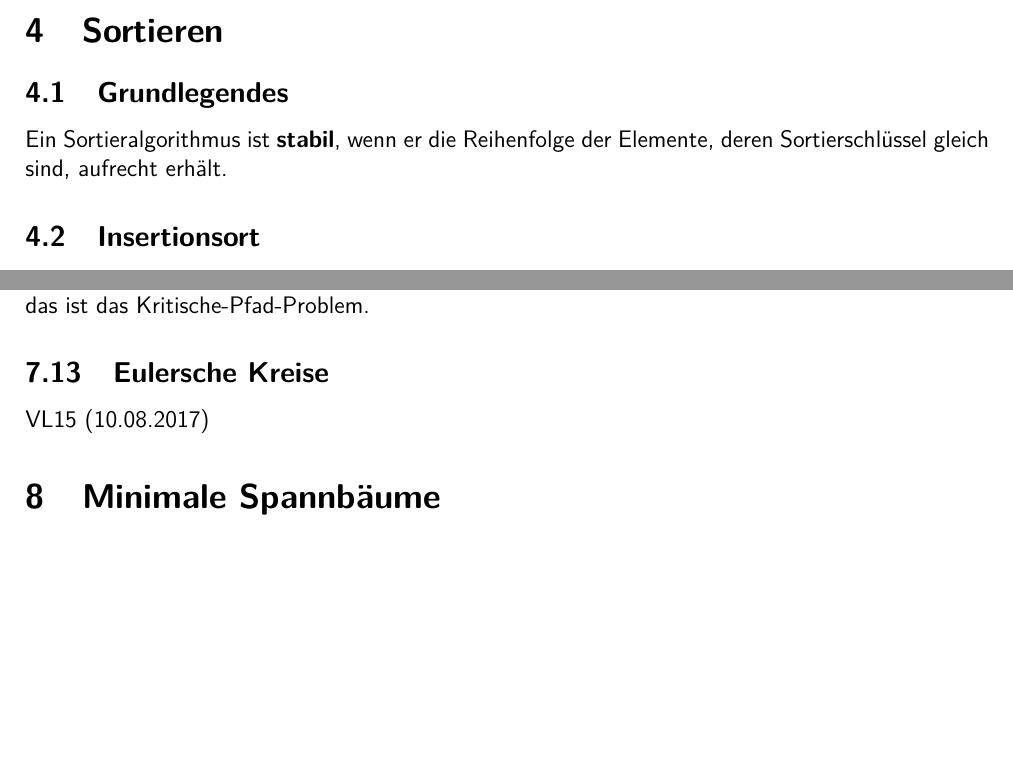
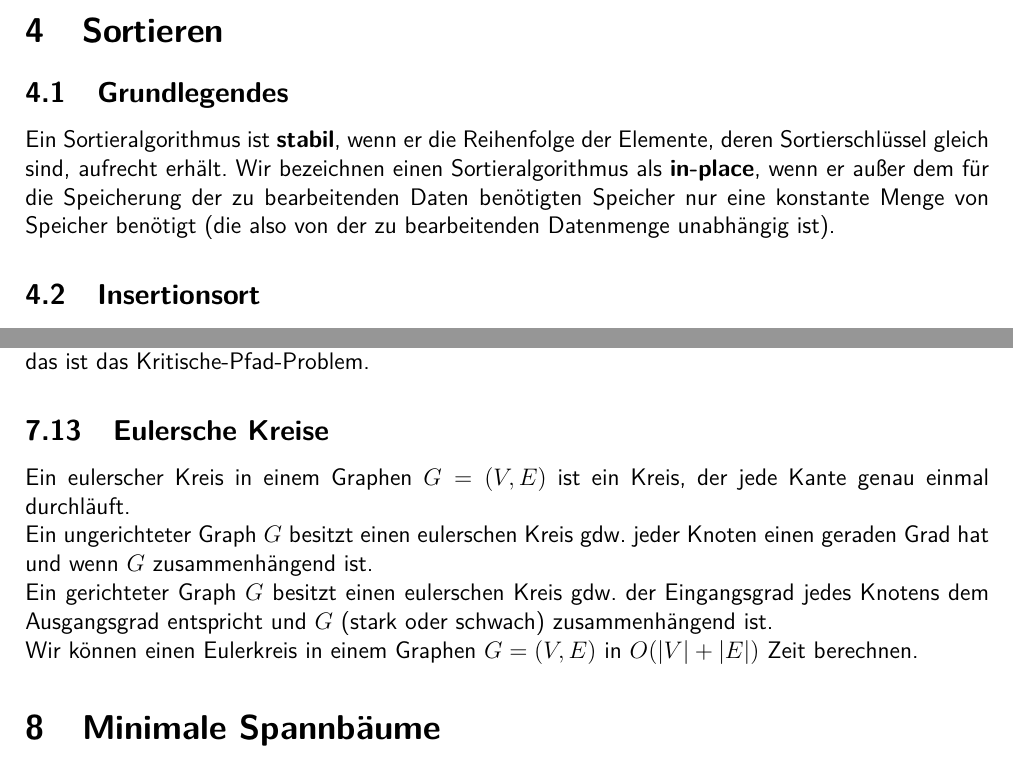
Before and after one commit to RiRe/RWTH-DSAL, a LaTeX document (Zusammenfassung.tex): two parts of pages 5 and 18 of 19, joined at a grey line, cut so that both start at the same text, the shorter picture padded with empty space. Compiled offline with pdfLaTeX.

Commit message:
7.13 & VL15

```diff
--- a/Zusammenfassung.tex
+++ b/Zusammenfassung.tex
@@ -182,7 +182,7 @@ Es folgt: $T(n) \in \Theta(f(n))$
 
 \subsection{Grundlegendes}
 
-Ein Sortieralgorithmus ist \textbf{stabil}, wenn er die Reihenfolge der Elemente, deren Sortierschlüssel gleich sind, aufrecht erhält.
+Ein Sortieralgorithmus ist \textbf{stabil}, wenn er die Reihenfolge der Elemente, deren Sortierschlüssel gleich sind, aufrecht erhält. Wir bezeichnen einen Sortieralgorithmus als \textbf{in-place}, wenn er außer dem für die Speicherung der zu bearbeitenden Daten benötigten Speicher nur eine konstante Menge von Speicher benötigt (die also von der zu bearbeitenden Datenmenge unabhängig ist).
 
 \subsection{Insertionsort}
 
@@ -553,7 +553,13 @@ Als Gewicht eines Pfades bezeichnen wir die Summe der Kantengewichte der besucht
 
 \subsection{Eulersche Kreise}
 
-VL15 (10.08.2017)
+Ein eulerscher Kreis in einem Graphen $G = (V, E)$ ist ein Kreis, der jede Kante genau einmal durchläuft.
+
+Ein ungerichteter Graph $G$ besitzt einen eulerschen Kreis gdw. jeder Knoten einen geraden Grad hat und wenn $G$ zusammenhängend ist.
+
+Ein gerichteter Graph $G$ besitzt einen eulerschen Kreis gdw. der Eingangsgrad jedes Knotens dem Ausgangsgrad entspricht und $G$ (stark oder schwach) zusammenhängend ist.
+
+Wir können einen Eulerkreis in einem Graphen $G = (V, E)$ in $O(|V| + |E|)$ Zeit berechnen.
 
 \section{Minimale Spannbäume}
 
```
Also changed, not shown: Zusammenfassung.pdf, 2 other files.
